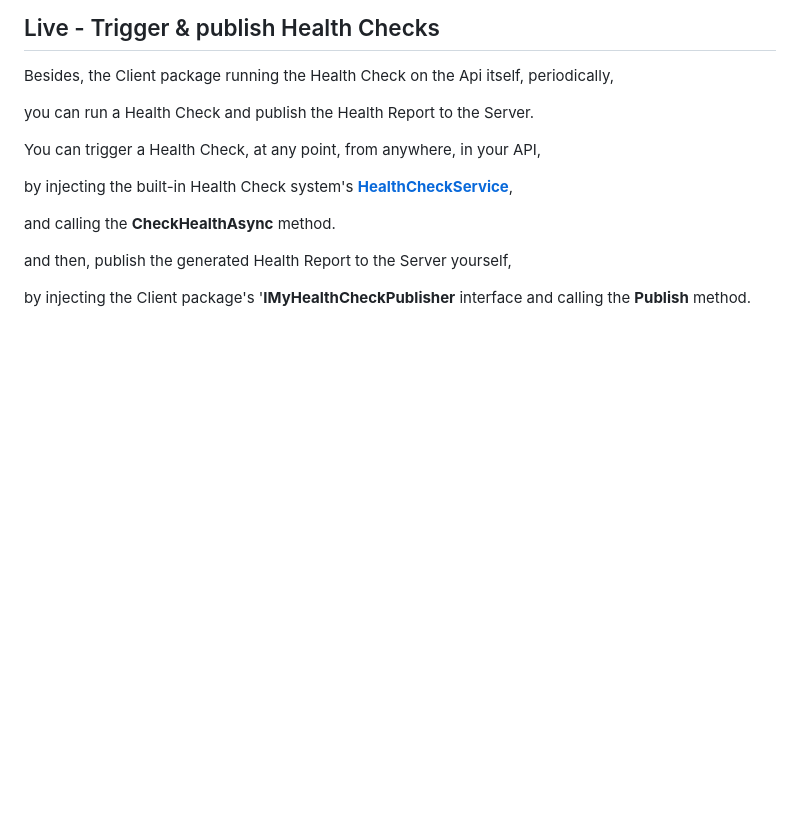
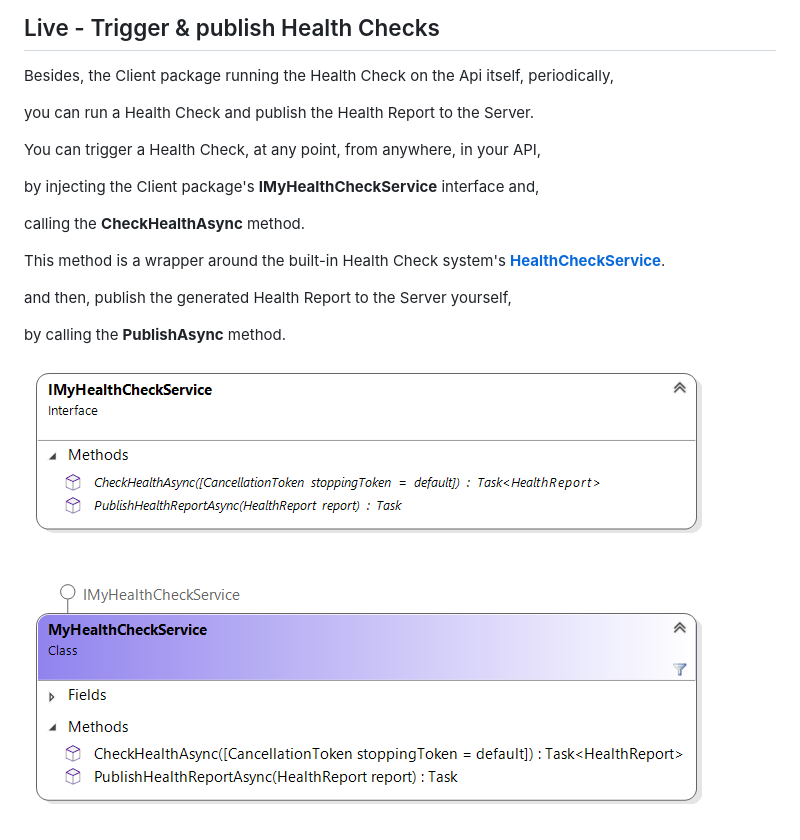
Before and after one commit to VeritasSoftware/LiveHealthChecks, a Markdown page: README.md, the part around the change. GitHub-like rendering; pictures changed too: Docs/IMyHealthCheckService.png (added); blank space fills up the shorter version.

Commit message:
created service to trigger & publish health check.

```diff
--- a/README.md
+++ b/README.md
@@ -215,10 +215,15 @@ you can run a Health Check and publish the Health Report to the Server.
 
 You can trigger a Health Check, at any point, from anywhere, in your API,
 
-by injecting the built-in Health Check system's [**HealthCheckService**](https://learn.microsoft.com/en-us/dotnet/api/microsoft.extensions.diagnostics.healthchecks.healthcheckservice?view=dotnet-plat-ext-6.0),
+by injecting the Client package's **IMyHealthCheckService** interface and,
 
-and calling the **CheckHealthAsync** method.
+calling the **CheckHealthAsync** method.
+
+
+This method is a wrapper around the built-in Health Check system's [**HealthCheckService**](https://learn.microsoft.com/en-us/dotnet/api/microsoft.extensions.diagnostics.healthchecks.healthcheckservice?view=dotnet-plat-ext-6.0).
 
 and then, publish the generated Health Report to the Server yourself,
 
-by injecting the Client package's '**IMyHealthCheckPublisher** interface and calling the **Publish** method.
+by calling the **PublishAsync** method.
+
+![**IMyHealthCheckService**](/Docs/IMyHealthCheckService.png)
```
Also changed, not shown: 5 other files.
